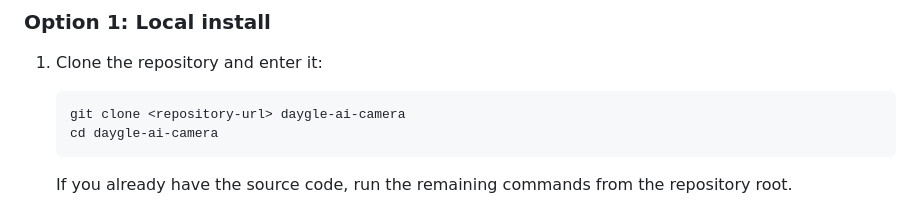
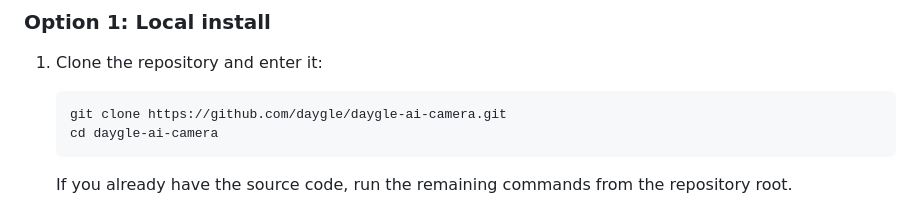
Before and after one commit to daygle/daygle-ai-camera, a Markdown page: README.md, the part around the change. GitHub-like rendering.

````diff
--- a/README.md
+++ b/README.md
@@ -42,7 +42,7 @@ Choose one of these installation paths:
 1. Clone the repository and enter it:
 
    ```bash
-   git clone <repository-url> daygle-ai-camera
+   git clone https://github.com/daygle/daygle-ai-camera.git
    cd daygle-ai-camera
    ```
 
````
